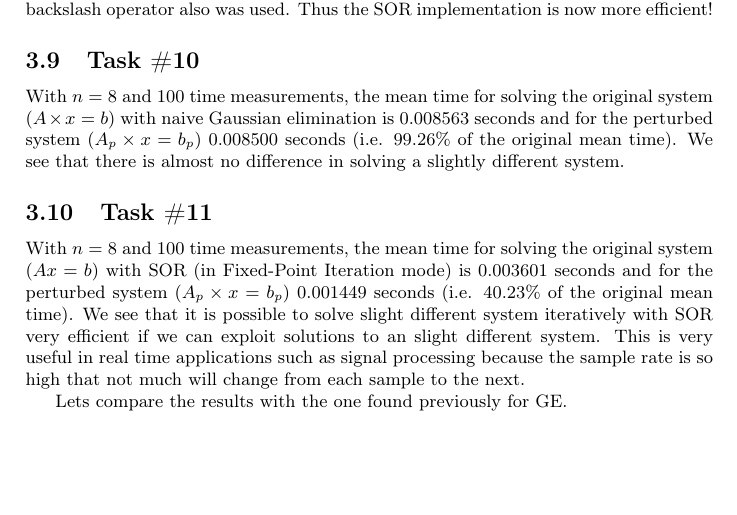
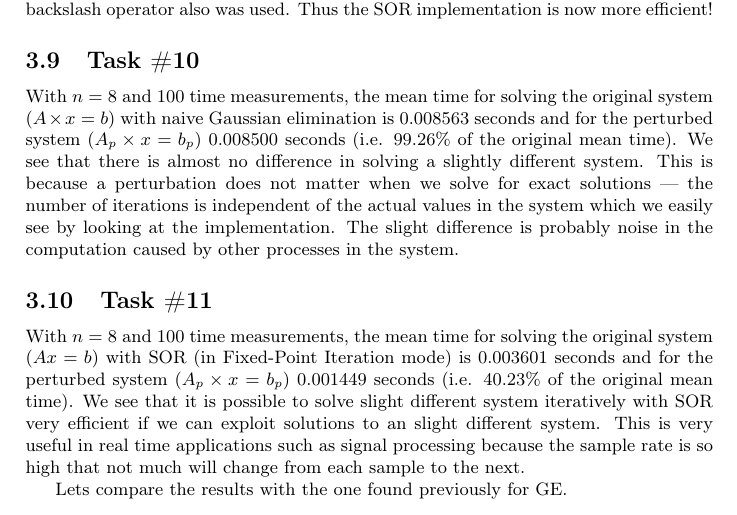
Before and after one commit to erikw/fmn011-projects, a LaTeX document (1/doc/report.tex): part of page 7 of 21, cut so that both start at the same text, the shorter picture padded with empty space. The pictures show the PDF file 1/doc/report.pdf that the author committed with the source.

```diff
--- a/1/doc/report.tex
+++ b/1/doc/report.tex
@@ -213,7 +213,7 @@
 After this change was made the script for task \#7 was now showed that SOR could solve systems with $2^{22}$ unknowns. This is the same number as in task \#5 where the backslash operator also was used. Thus the SOR implementation is now more efficient!
 
 \subsection{Task \#10}
-With $n=8$ and $100$ time measurements, the mean time for solving the original system ($A\times x=b$) with naive Gaussian elimination is $0.008563$ seconds  and for the perturbed system ($A_p\times x=b_p$) $0.008500$ seconds (i.e. $99.26\%$ of the original mean time). We see that there is almost no difference in solving a slightly different system.
+With $n=8$ and $100$ time measurements, the mean time for solving the original system ($A\times x=b$) with naive Gaussian elimination is $0.008563$ seconds  and for the perturbed system ($A_p\times x=b_p$) $0.008500$ seconds (i.e. $99.26\%$ of the original mean time). We see that there is almost no difference in solving a slightly different system. This is because a perturbation does not matter when we solve for exact solutions --- the number of iterations is independent of the actual values in the system which we easily see by looking at the implementation. The slight difference is probably noise in the computation caused by other processes in the system.
 
 \subsection{Task \#11} \label{sub+11}
 With $n=8$ and $100$ time measurements, the mean time for solving the original system ($Ax=b$) with SOR (in Fixed-Point Iteration mode) is $0.003601$ seconds and for the perturbed system ($A_p\times x=b_p$) $0.001449$ seconds (i.e. $40.23\%$ of the original mean time). We see that it is possible to solve slight different system iteratively with SOR very efficient if we can exploit solutions to an slight different system. This is very useful in real time applications such as signal processing because the sample rate is so high that not much will change from each sample to the next.
```
Also changed, not shown: 1/doc/report.pdf.
